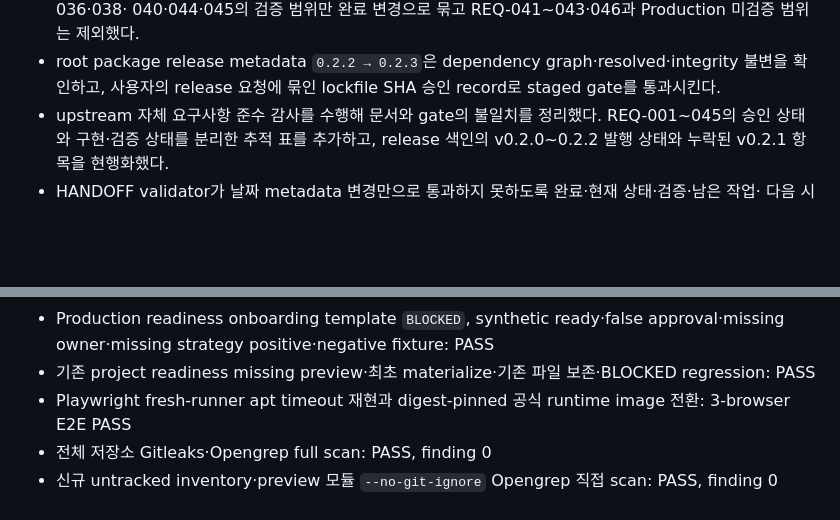
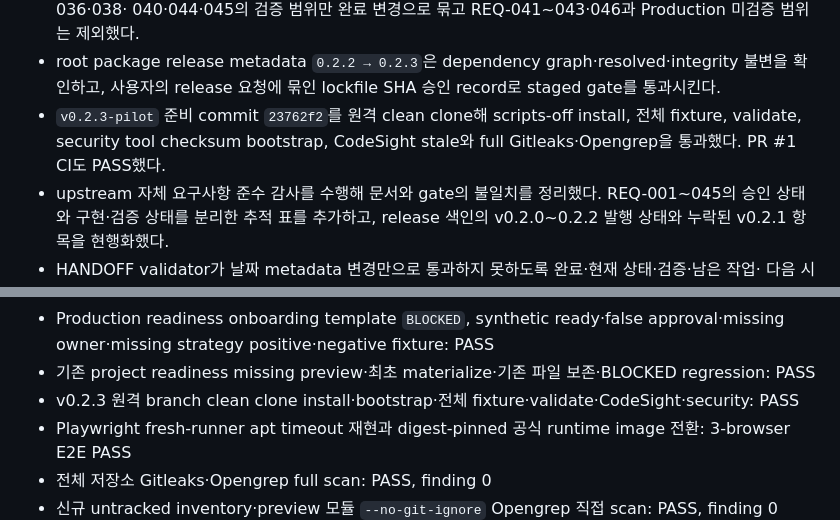
Before and after one commit to nayunss/ai-dev-bootstrap, a Markdown page: HANDOFF.md, 2 parts joined by grey strips. Drawn GitHub-style; blank space fills up the shorter version.

Commit message:
docs(release): record v0.2.3 clean clone evidence

```diff
--- a/HANDOFF.md
+++ b/HANDOFF.md
@@ -158,6 +158,8 @@ Codex, Claude Code 등 서로 다른 AI 도구에서 재사용할 수 있는 안
   040·044·045의 검증 범위만 완료 변경으로 묶고 REQ-041~043·046과 Production 미검증 범위는 제외했다.
 - root package release metadata `0.2.2 → 0.2.3`은 dependency graph·resolved·integrity 불변을 확인하고,
   사용자의 release 요청에 묶인 lockfile SHA 승인 record로 staged gate를 통과시킨다.
+- `v0.2.3-pilot` 준비 commit `23762f2`를 원격 clean clone해 scripts-off install, 전체 fixture, validate,
+  security tool checksum bootstrap, CodeSight stale와 full Gitleaks·Opengrep을 통과했다. PR #1 CI도 PASS했다.
 - upstream 자체 요구사항 준수 감사를 수행해 문서와 gate의 불일치를 정리했다. REQ-001~045의 승인
   상태와 구현·검증 상태를 분리한 추적 표를 추가하고, release 색인의 v0.2.0~0.2.2 발행 상태와 누락된
   v0.2.1 항목을 현행화했다.
@@ -304,6 +306,7 @@ Codex, Claude Code 등 서로 다른 AI 도구에서 재사용할 수 있는 안
 - Production readiness onboarding template `BLOCKED`, synthetic ready·false approval·missing owner·missing
   strategy positive·negative fixture: PASS
 - 기존 project readiness missing preview·최초 materialize·기존 파일 보존·BLOCKED regression: PASS
+- v0.2.3 원격 branch clean clone install·bootstrap·전체 fixture·validate·CodeSight·security: PASS
 - Playwright fresh-runner apt timeout 재현과 digest-pinned 공식 runtime image 전환: 3-browser E2E PASS
 - 전체 저장소 Gitleaks·Opengrep full scan: PASS, finding 0
 - 신규 untracked inventory·preview 모듈 `--no-git-ignore` Opengrep 직접 scan: PASS, finding 0
```
Also changed, not shown: docs/releases/v0.2.3-pilot.md (+4 -0 lines).
